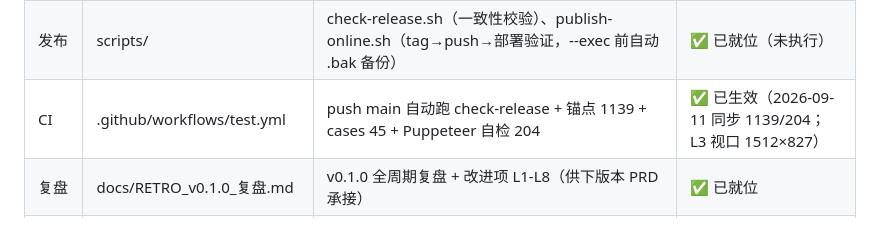
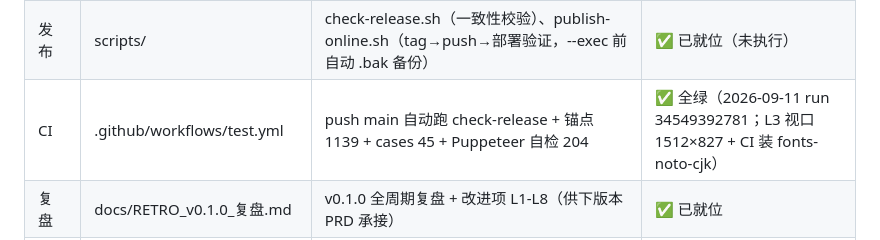
Before and after one commit to bangshun2025/ziwei-paipan, a Markdown page: SYSTEM.md, the part around the change. GitHub-like rendering.

```diff
--- a/SYSTEM.md
+++ b/SYSTEM.md
@@ -44,7 +44,7 @@
 | 测试 | tests/ | anchors/（12 盘锚点 JSON，v0.2.0 口径）+ run_anchor_tests.js（1139）+ run_case_tests.js（45）+ tools/regen_anchors.js + cases.md + report.md | ✅ 已实现 |
 | 测评手册 | docs/TEST_全量测评手册.md | L1 锚点 1139 / L2 cases 45 / L3 自检 204 / L4 人工冒烟 分层手册（v1.0 + 2026-09-11 同步 L1/L3 计数） | ✅ 已就位 |
 | 发布 | scripts/ | check-release.sh（一致性校验）、publish-online.sh（tag→push→部署验证，--exec 前自动 .bak 备份） | ✅ 已就位（未执行） |
-| CI | .github/workflows/test.yml | push main 自动跑 check-release + 锚点 1139 + cases 45 + Puppeteer 自检 204 | ✅ 已生效（2026-09-11 同步 1139/204；L3 视口 1512×827） |
+| CI | .github/workflows/test.yml | push main 自动跑 check-release + 锚点 1139 + cases 45 + Puppeteer 自检 204 | ✅ 全绿（2026-09-11 run 34549392781；L3 视口 1512×827 + CI 装 fonts-noto-cjk） |
 | 复盘 | docs/RETRO_v0.1.0_复盘.md | v0.1.0 全周期复盘 + 改进项 L1-L8（供下版本 PRD 承接） | ✅ 已就位 |
 | Git 基线 | docs/GIT_v0.1.0_baseline.md | git 化现状（df05d97 已 push）+ 初始化步骤留档 + 回滚方法 | ✅ 已 git 化（2026-09-02） |
 
```
Also changed, not shown: CHANGELOG.md (+1 -1 lines).
